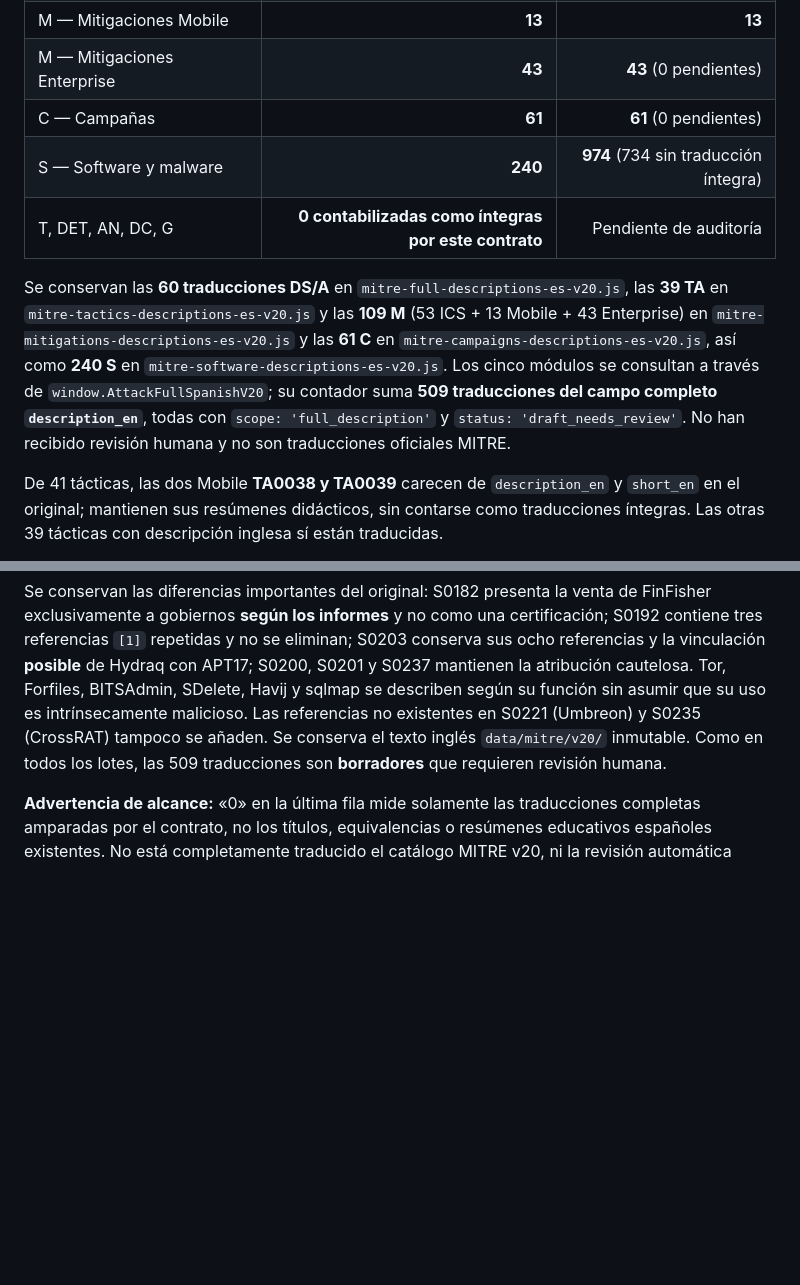
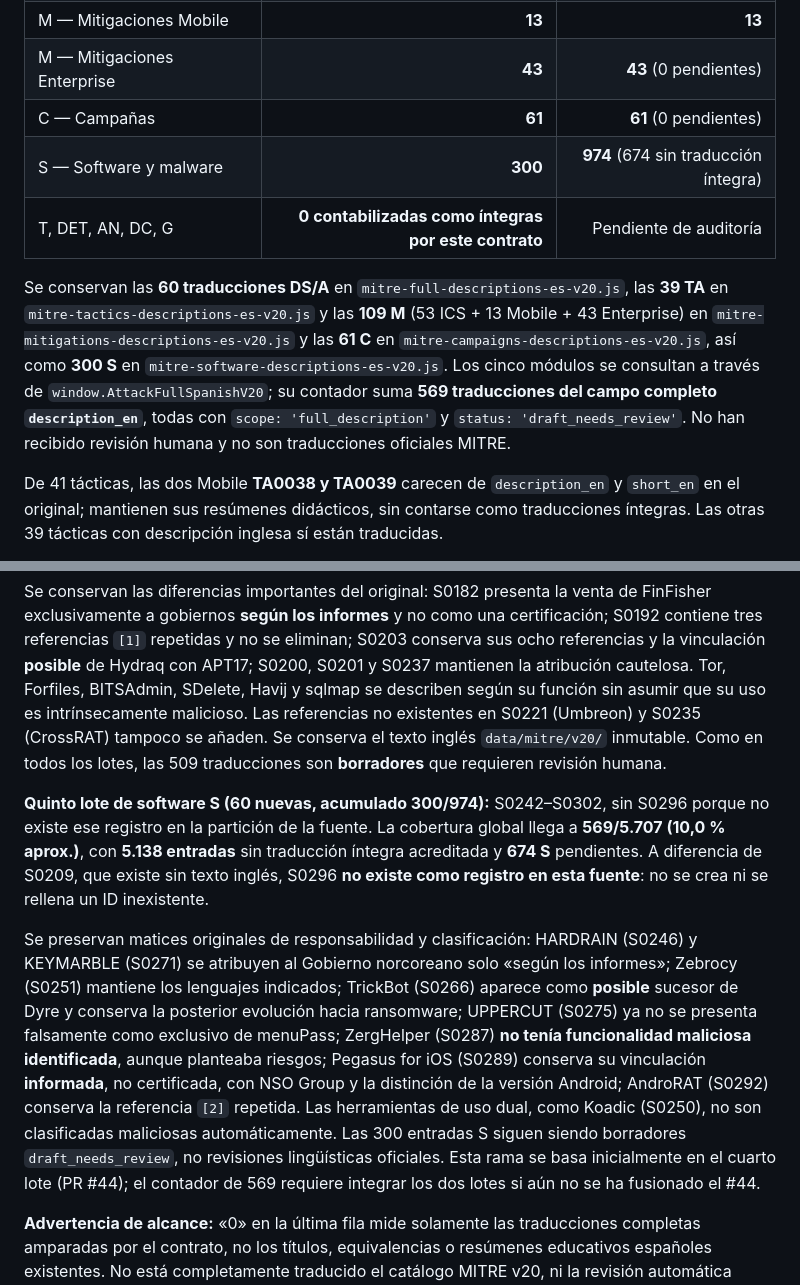
Before and after one commit to WolcenOn/Attack-Lab, a Markdown page: docs/MITRE_TRANSLATION_STANDARD.md, 2 parts joined by grey strips. Drawn GitHub-style; blank space fills up the shorter version.

Commit message:
docs(mitre): record fifth software batch 300/974 and 569 global ES drafts

```diff
--- a/docs/MITRE_TRANSLATION_STANDARD.md
+++ b/docs/MITRE_TRANSLATION_STANDARD.md
@@ -45,10 +45,10 @@ Para acreditar la **traducción de una ficha completa**, no basta necesariamente
 | M — Mitigaciones Mobile | **13** | **13** |
 | M — Mitigaciones Enterprise | **43** | **43** (0 pendientes) |
 | C — Campañas | **61** | **61** (0 pendientes) |
-| S — Software y malware | **240** | **974** (734 sin traducción íntegra) |
+| S — Software y malware | **300** | **974** (674 sin traducción íntegra) |
 | T, DET, AN, DC, G | **0 contabilizadas como íntegras por este contrato** | Pendiente de auditoría |
 
-Se conservan las **60 traducciones DS/A** en `mitre-full-descriptions-es-v20.js`, las **39 TA** en `mitre-tactics-descriptions-es-v20.js` y las **109 M** (53 ICS + 13 Mobile + 43 Enterprise) en `mitre-mitigations-descriptions-es-v20.js` y las **61 C** en `mitre-campaigns-descriptions-es-v20.js`, así como **240 S** en `mitre-software-descriptions-es-v20.js`. Los cinco módulos se consultan a través de `window.AttackFullSpanishV20`; su contador suma **509 traducciones del campo completo `description_en`**, todas con `scope: 'full_description'` y `status: 'draft_needs_review'`. No han recibido revisión humana y no son traducciones oficiales MITRE.
+Se conservan las **60 traducciones DS/A** en `mitre-full-descriptions-es-v20.js`, las **39 TA** en `mitre-tactics-descriptions-es-v20.js` y las **109 M** (53 ICS + 13 Mobile + 43 Enterprise) en `mitre-mitigations-descriptions-es-v20.js` y las **61 C** en `mitre-campaigns-descriptions-es-v20.js`, así como **300 S** en `mitre-software-descriptions-es-v20.js`. Los cinco módulos se consultan a través de `window.AttackFullSpanishV20`; su contador suma **569 traducciones del campo completo `description_en`**, todas con `scope: 'full_description'` y `status: 'draft_needs_review'`. No han recibido revisión humana y no son traducciones oficiales MITRE.
 
 De 41 tácticas, las dos Mobile **TA0038 y TA0039** carecen de `description_en` y `short_en` en el original; mantienen sus resúmenes didácticos, sin contarse como traducciones íntegras. Las otras 39 tácticas con descripción inglesa sí están traducidas.
 
@@ -76,4 +76,8 @@ Las 109 mitigaciones M tienen `description_en`. En este lote quedan cubiertas to
 
 Se conservan las diferencias importantes del original: S0182 presenta la venta de FinFisher exclusivamente a gobiernos **según los informes** y no como una certificación; S0192 contiene tres referencias `[1]` repetidas y no se eliminan; S0203 conserva sus ocho referencias y la vinculación **posible** de Hydraq con APT17; S0200, S0201 y S0237 mantienen la atribución cautelosa. Tor, Forfiles, BITSAdmin, SDelete, Havij y sqlmap se describen según su función sin asumir que su uso es intrínsecamente malicioso. Las referencias no existentes en S0221 (Umbreon) y S0235 (CrossRAT) tampoco se añaden. Se conserva el texto inglés `data/mitre/v20/` inmutable. Como en todos los lotes, las 509 traducciones son **borradores** que requieren revisión humana.
 
+**Quinto lote de software S (60 nuevas, acumulado 300/974):** S0242–S0302, sin S0296 porque no existe ese registro en la partición de la fuente. La cobertura global llega a **569/5.707 (10,0 % aprox.)**, con **5.138 entradas** sin traducción íntegra acreditada y **674 S** pendientes. A diferencia de S0209, que existe sin texto inglés, S0296 **no existe como registro en esta fuente**: no se crea ni se rellena un ID inexistente.
+
+Se preservan matices originales de responsabilidad y clasificación: HARDRAIN (S0246) y KEYMARBLE (S0271) se atribuyen al Gobierno norcoreano solo «según los informes»; Zebrocy (S0251) mantiene los lenguajes indicados; TrickBot (S0266) aparece como **posible** sucesor de Dyre y conserva la posterior evolución hacia ransomware; UPPERCUT (S0275) ya no se presenta falsamente como exclusivo de menuPass; ZergHelper (S0287) **no tenía funcionalidad maliciosa identificada**, aunque planteaba riesgos; Pegasus for iOS (S0289) conserva su vinculación **informada**, no certificada, con NSO Group y la distinción de la versión Android; AndroRAT (S0292) conserva la referencia `[2]` repetida. Las herramientas de uso dual, como Koadic (S0250), no son clasificadas maliciosas automáticamente. Las 300 entradas S siguen siendo borradores `draft_needs_review`, no revisiones lingüísticas oficiales. Esta rama se basa inicialmente en el cuarto lote (PR #44); el contador de 569 requiere integrar los dos lotes si aún no se ha fusionado el #44.
+
 **Advertencia de alcance:** «0» en la última fila mide solamente las traducciones completas amparadas por el contrato, no los títulos, equivalencias o resúmenes educativos españoles existentes. No está completamente traducido el catálogo MITRE v20, ni la revisión automática sustituye a la revisión humana bilingüe.
```
